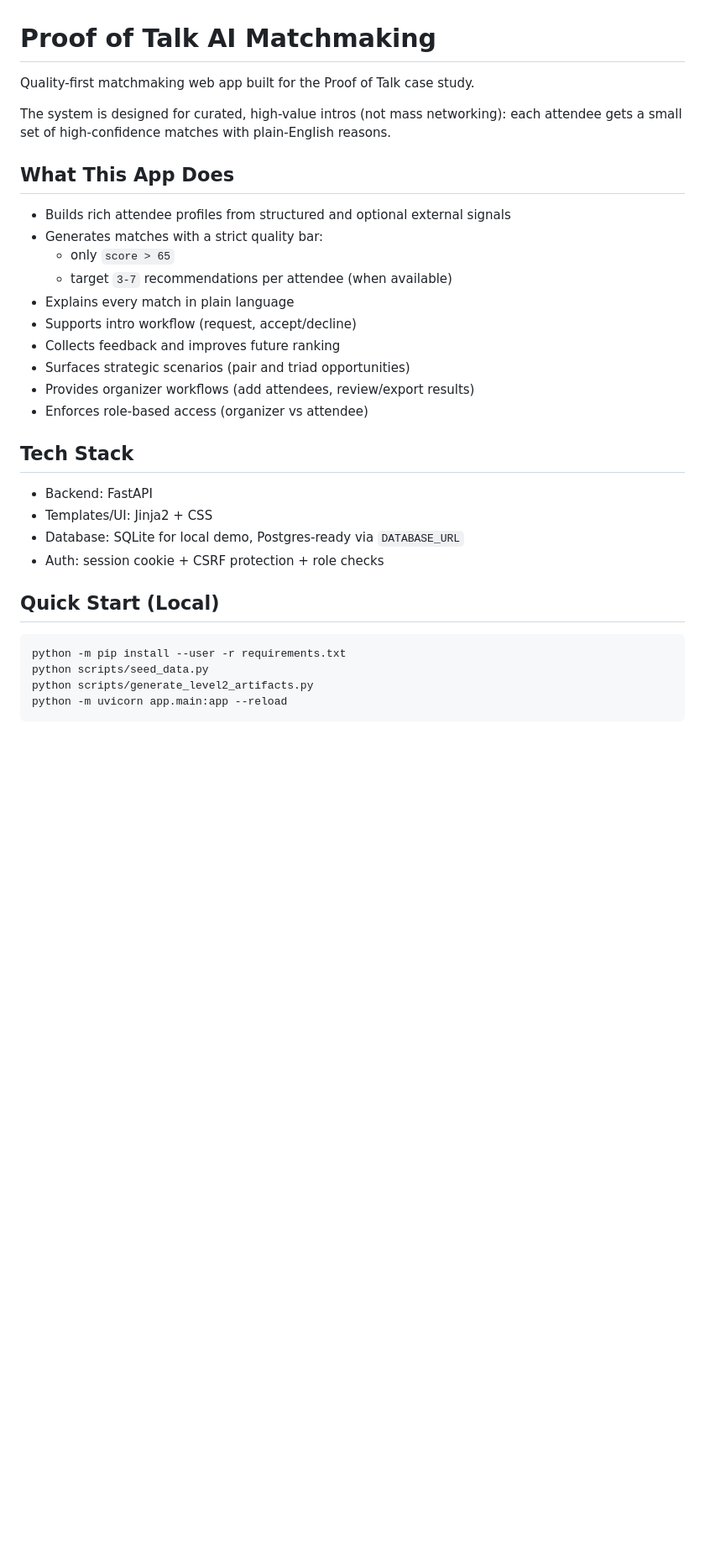
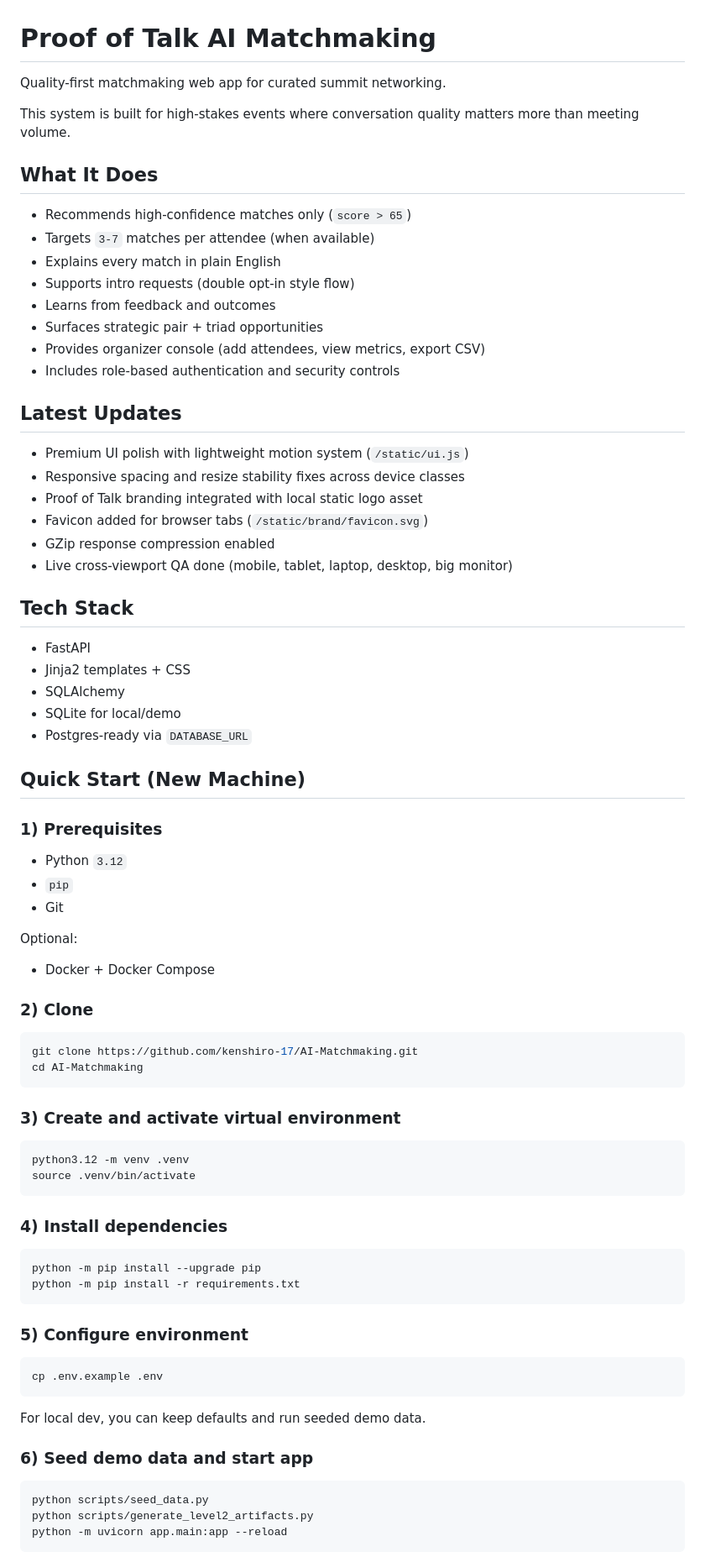
Before and after one commit to kenshiro-17/AI-Matchmaking, a Markdown page: README.md, the part around one of its changes. Shown at 84% size. GitHub-like rendering; blank space fills up the shorter version.

Commit message:
docs: refresh readme with setup and latest production updates

````diff
--- a/README.md
+++ b/README.md
@@ -1,33 +1,80 @@
 # Proof of Talk AI Matchmaking
 
-Quality-first matchmaking web app built for the Proof of Talk case study.
+Quality-first matchmaking web app for curated summit networking.
 
-The system is designed for curated, high-value intros (not mass networking): each attendee gets a small set of high-confidence matches with plain-English reasons.
+This system is built for high-stakes events where conversation quality matters more than meeting volume.
 
-## What This App Does
+## What It Does
 
-- Builds rich attendee profiles from structured and optional external signals
-- Generates matches with a strict quality bar:
-  - only `score > 65`
-  - target `3-7` recommendations per attendee (when available)
-- Explains every match in plain language
-- Supports intro workflow (request, accept/decline)
-- Collects feedback and improves future ranking
-- Surfaces strategic scenarios (pair and triad opportunities)
-- Provides organizer workflows (add attendees, review/export results)
-- Enforces role-based access (organizer vs attendee)
+- Recommends high-confidence matches only (`score > 65`)
+- Targets `3-7` matches per attendee (when available)
+- Explains every match in plain English
+- Supports intro requests (double opt-in style flow)
+- Learns from feedback and outcomes
+- Surfaces strategic pair + triad opportunities
+- Provides organizer console (add attendees, view metrics, export CSV)
+- Includes role-based authentication and security controls
+
+## Latest Updates
+
+- Premium UI polish with lightweight motion system (`/static/ui.js`)
+- Responsive spacing and resize stability fixes across device classes
+- Proof of Talk branding integrated with local static logo asset
+- Favicon added for browser tabs (`/static/brand/favicon.svg`)
+- GZip response compression enabled
+- Live cross-viewport QA done (mobile, tablet, laptop, desktop, big monitor)
 
 ## Tech Stack
 
-- Backend: FastAPI
-- Templates/UI: Jinja2 + CSS
-- Database: SQLite for local demo, Postgres-ready via `DATABASE_URL`
-- Auth: session cookie + CSRF protection + role checks
+- FastAPI
+- Jinja2 templates + CSS
+- SQLAlchemy
+- SQLite for local/demo
+- Postgres-ready via `DATABASE_URL`
 
-## Quick Start (Local)
+## Quick Start (New Machine)
+
+### 1) Prerequisites
+
+- Python `3.12`
+- `pip`
+- Git
+
+Optional:
+- Docker + Docker Compose
+
+### 2) Clone
 
 ```bash
-python -m pip install --user -r requirements.txt
+git clone https://github.com/kenshiro-17/AI-Matchmaking.git
+cd AI-Matchmaking
+```
+
+### 3) Create and activate virtual environment
+
+```bash
+python3.12 -m venv .venv
+source .venv/bin/activate
+```
+
+### 4) Install dependencies
+
+```bash
+python -m pip install --upgrade pip
+python -m pip install -r requirements.txt
+```
+
+### 5) Configure environment
+
+```bash
+cp .env.example .env
+```
+
+For local dev, you can keep defaults and run seeded demo data.
+
+### 6) Seed demo data and start app
+
+```bash
 python scripts/seed_data.py
 python scripts/generate_level2_artifacts.py
 python -m uvicorn app.main:app --reload
````
Also changed, not shown: other parts of README.md (+56 -67 lines).
